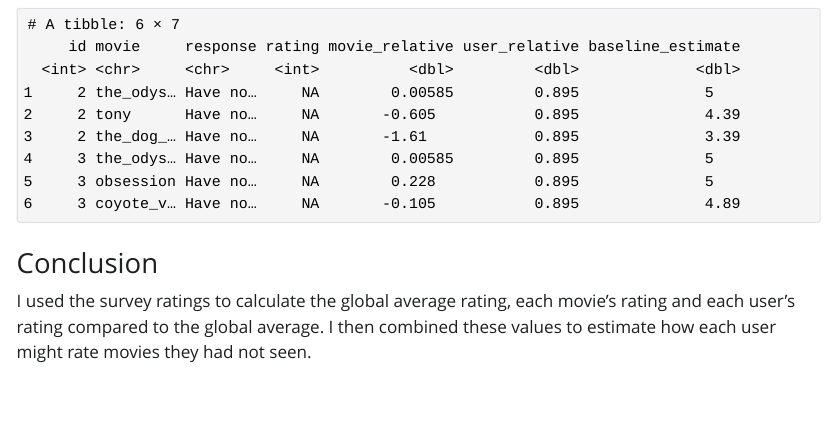
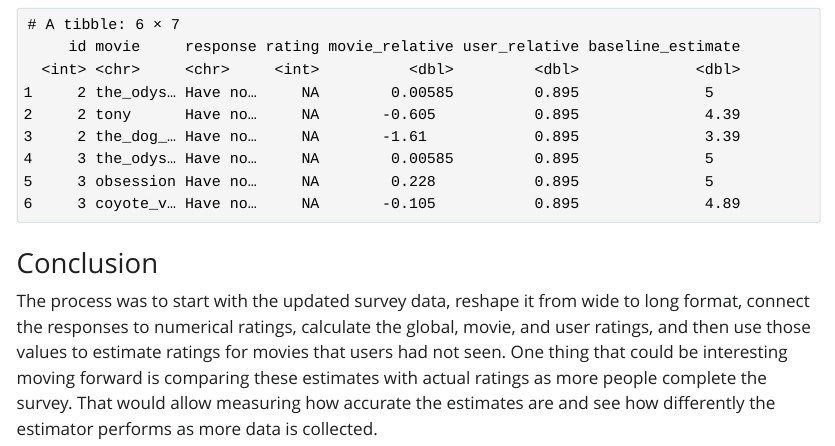
Before and after one commit to ceciliadelafuentech/DATA607-Week3A, a Quarto document (Assignment3A.qmd): the page in a window 1100 px wide, from 4340 px down. The pictures show the output file Assignment3A.html that the author committed with the source, opened offline; Quarto's library style sheets are replaced by a plain one without menus.

Commit message:
update qmd, html

```diff
--- a/Assignment3A.qmd
+++ b/Assignment3A.qmd
@@ -148,4 +148,4 @@ head(recommendations)
 
 ### Conclusion
 
-I used the survey ratings to calculate the global average rating, each movie's rating and each user's rating compared to the global average. I then combined these values to estimate how each user might rate movies they had not seen.
+The process was to start with the updated survey data, reshape it from wide to long format, connect the responses to numerical ratings, calculate the global, movie, and user ratings, and then use those values to estimate ratings for movies that users had not seen. One thing that could be interesting moving forward is comparing these estimates with actual ratings as more people complete the survey. That would allow measuring how accurate the estimates are and see how differently the estimator performs as more data is collected.
```
Also changed, not shown: Assignment3A.html.
